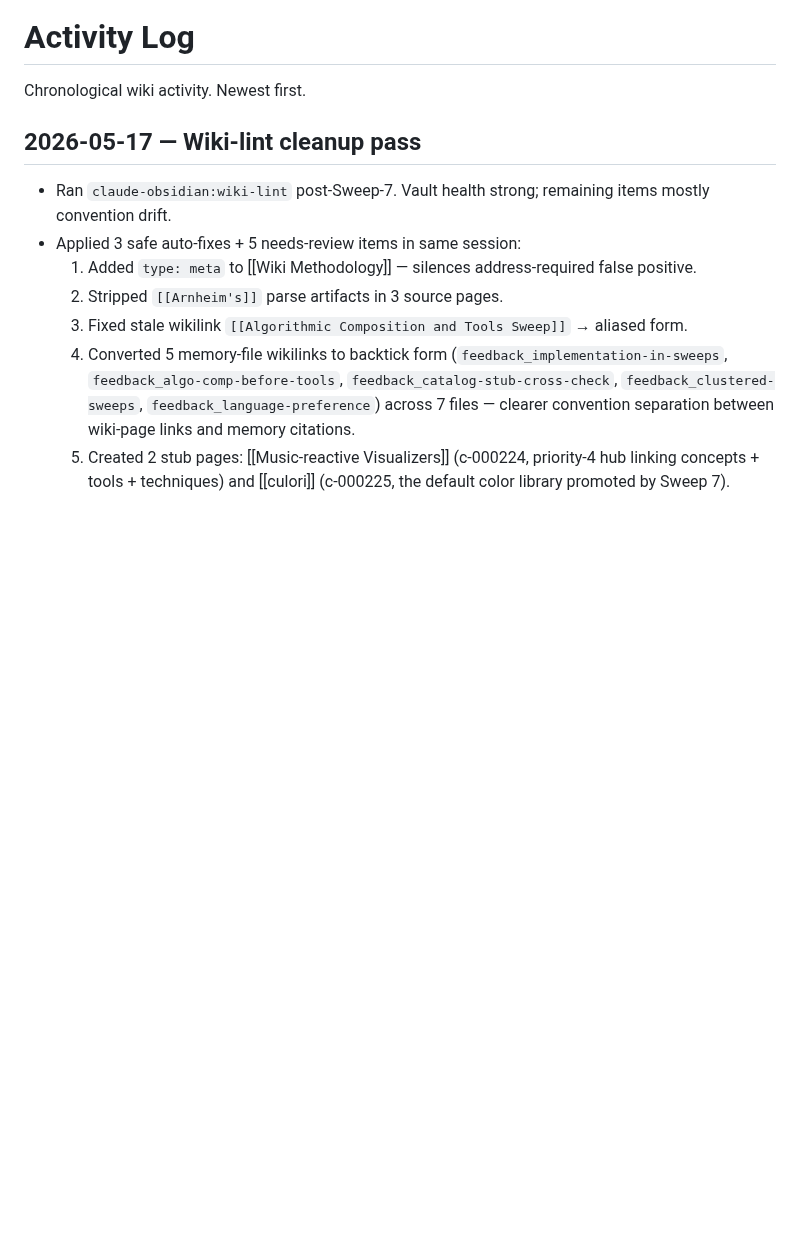
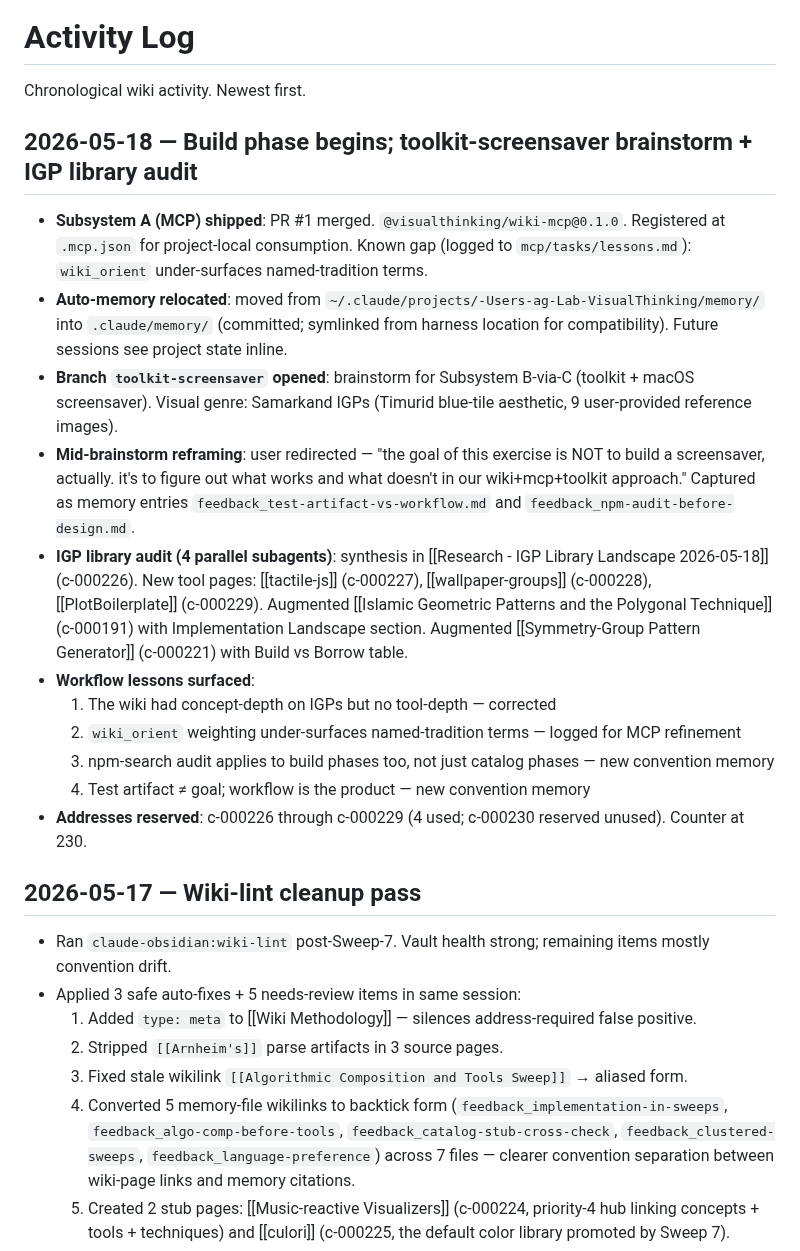
Before and after one commit to ag0x00/VisualThinking, a Markdown page: wiki/log.md, the part around the change. Drawn GitHub-style; blank space fills up the shorter version.

Commit message:
wiki: auto-commit 2026-05-18 04:10

```diff
--- a/wiki/log.md
+++ b/wiki/log.md
@@ -7,6 +7,20 @@ status: living
 # Activity Log
 
 Chronological wiki activity. Newest first.
+
+## 2026-05-18 — Build phase begins; toolkit-screensaver brainstorm + IGP library audit
+
+- **Subsystem A (MCP) shipped**: PR #1 merged. `@visualthinking/wiki-mcp@0.1.0`. Registered at `.mcp.json` for project-local consumption. Known gap (logged to `mcp/tasks/lessons.md`): `wiki_orient` under-surfaces named-tradition terms.
+- **Auto-memory relocated**: moved from `~/.claude/projects/-Users-ag-Lab-VisualThinking/memory/` into `.claude/memory/` (committed; symlinked from harness location for compatibility). Future sessions see project state inline.
+- **Branch `toolkit-screensaver` opened**: brainstorm for Subsystem B-via-C (toolkit + macOS screensaver). Visual genre: Samarkand IGPs (Timurid blue-tile aesthetic, 9 user-provided reference images).
+- **Mid-brainstorm reframing**: user redirected — "the goal of this exercise is NOT to build a screensaver, actually. it's to figure out what works and what doesn't in our wiki+mcp+toolkit approach." Captured as memory entries `feedback_test-artifact-vs-workflow.md` and `feedback_npm-audit-before-design.md`.
+- **IGP library audit (4 parallel subagents)**: synthesis in [[Research - IGP Library Landscape 2026-05-18]] (c-000226). New tool pages: [[tactile-js]] (c-000227), [[wallpaper-groups]] (c-000228), [[PlotBoilerplate]] (c-000229). Augmented [[Islamic Geometric Patterns and the Polygonal Technique]] (c-000191) with Implementation Landscape section. Augmented [[Symmetry-Group Pattern Generator]] (c-000221) with Build vs Borrow table.
+- **Workflow lessons surfaced**:
+  1. The wiki had concept-depth on IGPs but no tool-depth — corrected
+  2. `wiki_orient` weighting under-surfaces named-tradition terms — logged for MCP refinement
+  3. npm-search audit applies to build phases too, not just catalog phases — new convention memory
+  4. Test artifact ≠ goal; workflow is the product — new convention memory
+- **Addresses reserved**: c-000226 through c-000229 (4 used; c-000230 reserved unused). Counter at 230.
 
 ## 2026-05-17 — Wiki-lint cleanup pass
 - Ran `claude-obsidian:wiki-lint` post-Sweep-7. Vault health strong; remaining items mostly convention drift.
```
